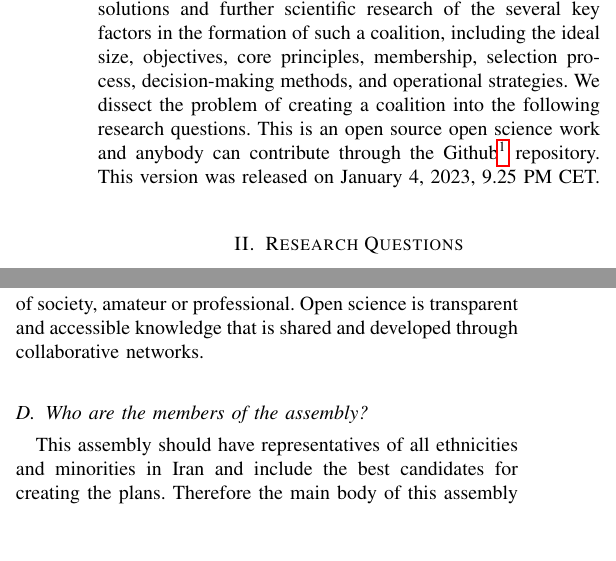
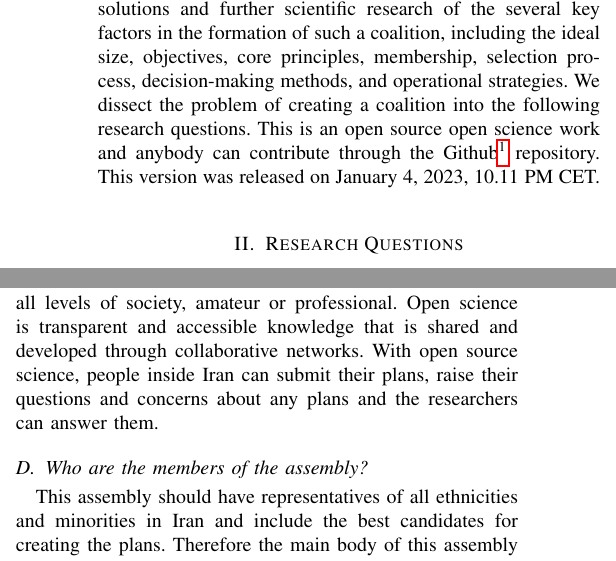
Before and after one commit to oalee/os-plan-coalition, a LaTeX paper (research-plan-proposal.tex): two parts of the columns of page 1 of 2, joined at a grey line, cut so that both start at the same text, the shorter picture padded with empty space. Compiled offline with pdfLaTeX; a missing font is replaced by an installed copy or a similar font; a LaTeX package or settings file that is missing is left out.

Commit message:
minor updates

```diff
--- a/research-plan-proposal.tex
+++ b/research-plan-proposal.tex
@@ -224,7 +224,7 @@ such a coalition, including the ideal size, objectives, core principles, members
  decision-making methods, and operational strategies.
 We dissect the problem of creating a coalition into the following research questions.
 This is an open source open science work and anybody can contribute through the Github\footnote{https://github.com/osAIran/os-plan-coalition-iran} repository.
-This version was released on January 4, 2023, 9.25 PM CET.
+This version was released on January 4, 2023, 10.11 PM CET.
 
 \section{Research Questions}
 \subsection{How many members should the coalition have?}
@@ -252,7 +252,7 @@ This opens up collaboration with anyone in the world. Including the people of Ir
 % This makes open science peer review not a one-way street, but a two-way communication between the researchers and peers with discourse and a chance for anyone to become a contributor.
 % Open scinece also indicates that the plans are presented in a way that is understandable for the public.
 Open science is the movement to make scientific research and its dissemination accessible to all levels of society, amateur or professional. Open science is transparent and accessible knowledge that is shared and developed through collaborative networks.
-% With open science, people inside Iran can raise their questions and concerns about the plans and the researchers can answer them.
+With open source science, people inside Iran can submit their plans, raise their questions and concerns about any plans and the researchers can answer them.
 % With open science, people inside and outside of Iran can contribute to the plans for the future of Iran. Iranian people inside the country can contribute annonymously as the identity of the contributors does not matter, and what matters is the quality of the research and involvement of people inside Iran.
 
 
```
Also changed, not shown: research-plan-proposal.pdf.
